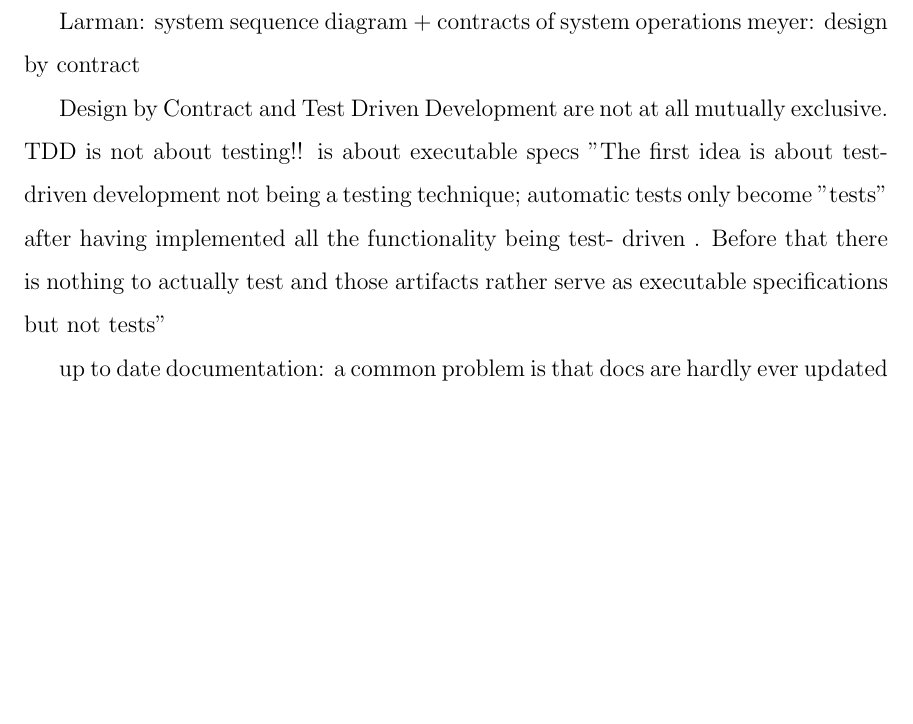
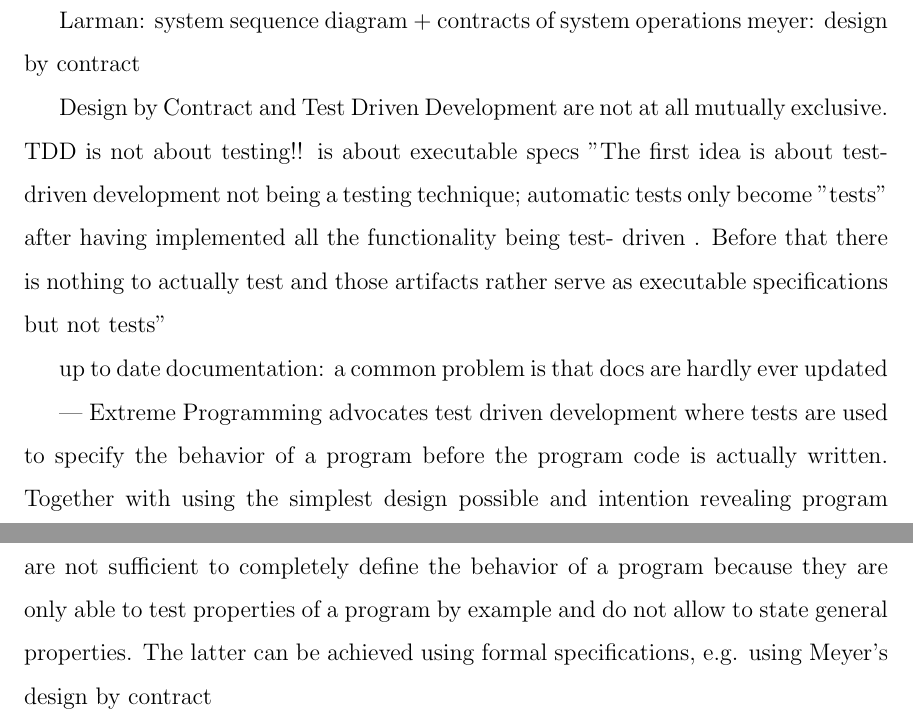
Before and after one commit to egamonal/msthesis, a LaTeX thesis (main.tex, which reads chap5.tex): part of page 41 of 49 before the commit and two parts of pages 41 and 42 of 49 after it, the two joined at a grey line, cut so that both start at the same text, the shorter picture padded with empty space. Compiled offline with pdfLaTeX.

Commit message:
brief notes

```diff
--- a/chap5.tex
+++ b/chap5.tex
@@ -28,3 +28,14 @@ specifications
 but not tests"
 
 up to date documentation: a common problem is that docs are hardly ever updated
+
+
+---
+Extreme Programming advocates test driven development where tests are used
+to specify the behavior of a program before the program code is actually written.
+Together with using the simplest design possible and intention revealing program
+code, tests are additionally used as a documentation of the program. However,
+tests are not sufficient to completely define the behavior of a program because
+they are only able to test properties of a program by example and do not allow to
+state general properties. The latter can be achieved using formal specifications,
+e.g. using Meyer’s design by contract % http://citeseerx.ist.psu.edu/viewdoc/download?doi=10.1.1.68.313&rep=rep1&type=pdf
```
Also changed, not shown: chap4.tex (+3 -0 lines).
